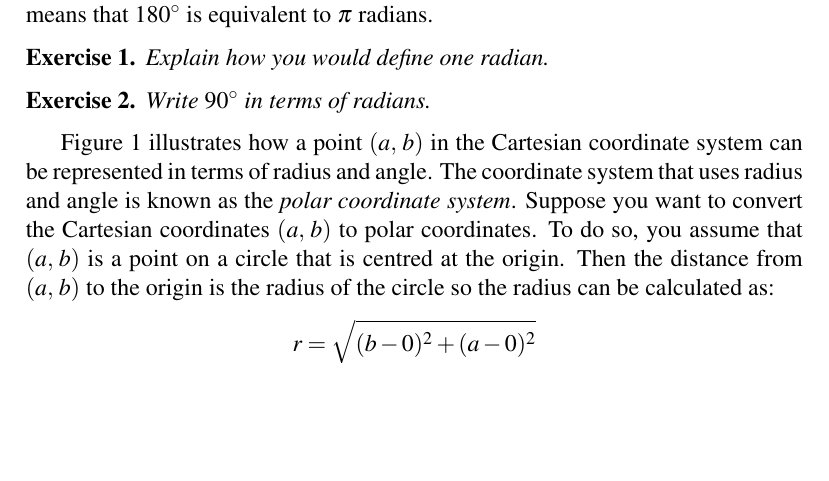
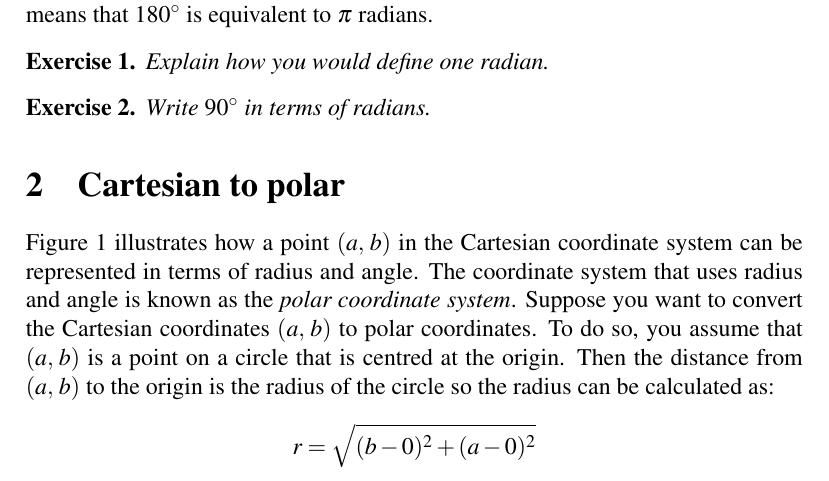
Before and after one commit to mvngu/hsnote, a LaTeX document (04_polar.tex): part of page 1 of 2, cut so that both start at the same text, the shorter picture padded with empty space. Compiled offline with pdfLaTeX.

Commit message:
A new section.

```diff
--- a/04_polar.tex
+++ b/04_polar.tex
@@ -56,6 +56,11 @@ You know that $\degree{180} = \pi$ radians.  Divide both sides of the
 equation by $2$ to see that $\degree{90} = \pi / 2$ radians.
 \end{solution}
 }{}
+
+
+%%%%%%%%%%%%%%%%%%%%%%%%%%%%%%%%%%%%%%%%%%%%%%%%%%%%%%%%%%%%%%%%%%%%%%%%%%%
+
+\section{Cartesian to polar}
 
 \Figure{fig:convert_from_polar_to_Cartesian_coordinates} illustrates
 how a point $\tuple{a}{b}$ in the Cartesian coordinate system can be
```
